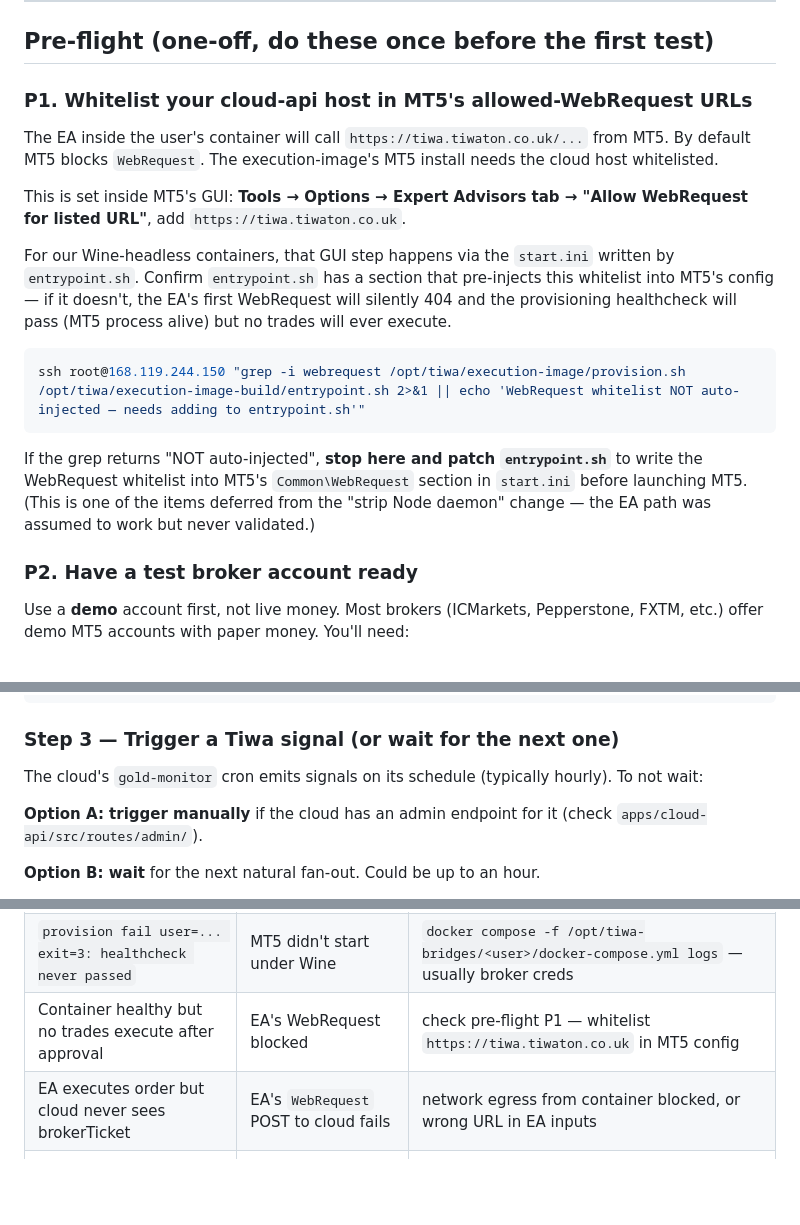
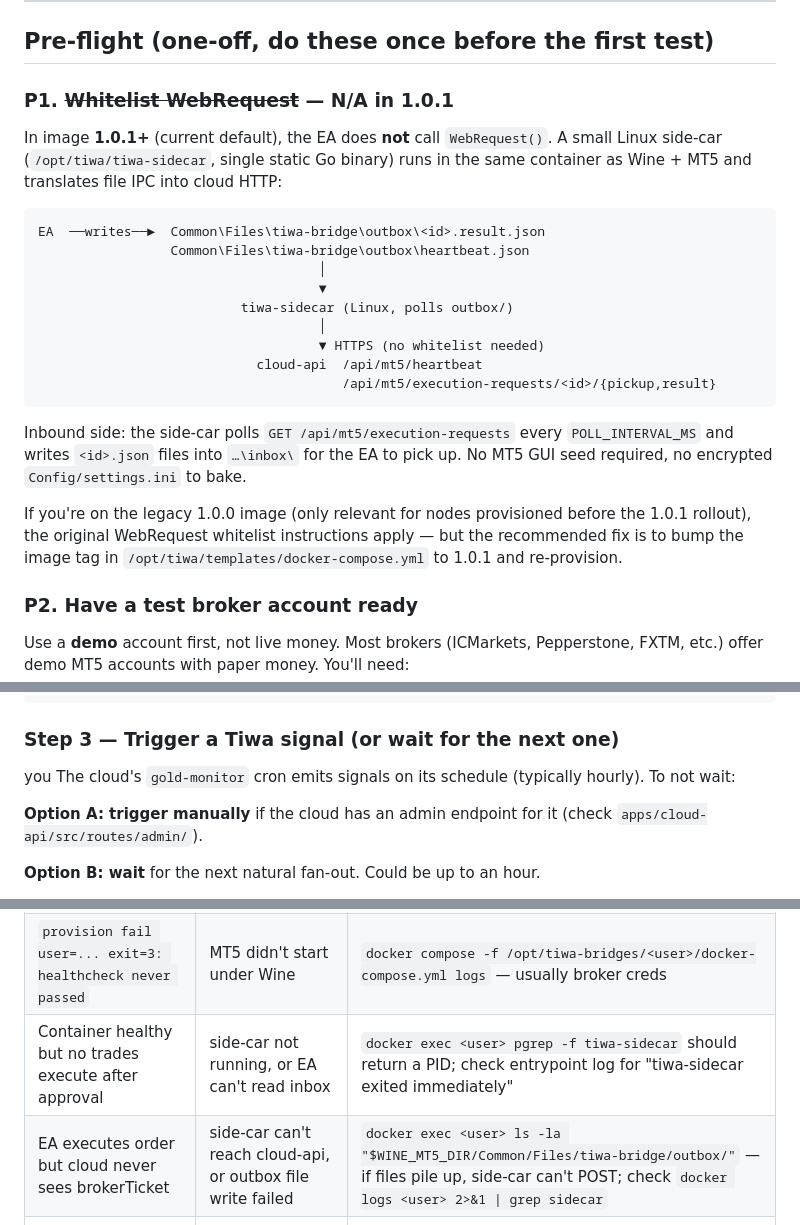
Before and after one commit to Coolzymccooy/tiwagold, a Markdown page: docs/handoff/2026-05-08-first-approve-to-execute-runbook.md, 3 parts joined by grey strips. Rendered like a GitHub page; blank space fills up the shorter version.

Commit message:
docs(handoff): runbook updated for tiwa-execution:1.0.1 side-car
- Strip the WebRequest whitelist pre-flight (P1) — image 1.0.1 no
  longer needs MT5's "Allow WebRequest for listed URL" set, because
  the EA writes/reads file IPC and a Linux side-car translates that
  to cloud HTTP. See ../tiwa/persona-overseer feat/execution-image-sidecar-1.0.1.
- Replace WebRequest-blocked / WebRequest-failed troubleshooting rows
  with side-car-process and outbox-write checks.

````diff
--- a/docs/handoff/2026-05-08-first-approve-to-execute-runbook.md
+++ b/docs/handoff/2026-05-08-first-approve-to-execute-runbook.md
@@ -22,19 +22,32 @@ After this runbook passes once, every subsequent paying user is fully self-serve
 
 ## Pre-flight (one-off, do these once before the first test)
 
-### P1. Whitelist your cloud-api host in MT5's allowed-WebRequest URLs
+### P1. ~~Whitelist WebRequest~~ — N/A in 1.0.1
 
-The EA inside the user's container will call `https://tiwa.tiwaton.co.uk/...` from MT5. By default MT5 blocks `WebRequest`. The execution-image's MT5 install needs the cloud host whitelisted.
+In image **1.0.1+** (current default), the EA does **not** call `WebRequest()`. A
+small Linux side-car (`/opt/tiwa/tiwa-sidecar`, single static Go binary) runs
+in the same container as Wine + MT5 and translates file IPC into cloud HTTP:
 
-This is set inside MT5's GUI: **Tools → Options → Expert Advisors tab → "Allow WebRequest for listed URL"**, add `https://tiwa.tiwaton.co.uk`.
-
-For our Wine-headless containers, that GUI step happens via the `start.ini` written by `entrypoint.sh`. Confirm `entrypoint.sh` has a section that pre-injects this whitelist into MT5's config — if it doesn't, the EA's first WebRequest will silently 404 and the provisioning healthcheck will pass (MT5 process alive) but no trades will ever execute.
-
-```sh
-ssh root@168.119.244.150 "grep -i webrequest /opt/tiwa/execution-image/provision.sh /opt/tiwa/execution-image-build/entrypoint.sh 2>&1 || echo 'WebRequest whitelist NOT auto-injected — needs adding to entrypoint.sh'"
+```
+EA  ──writes──►  Common\Files\tiwa-bridge\outbox\<id>.result.json
+                 Common\Files\tiwa-bridge\outbox\heartbeat.json
+                                    │
+                                    ▼
+                          tiwa-sidecar (Linux, polls outbox/)
+                                    │
+                                    ▼ HTTPS (no whitelist needed)
+                            cloud-api  /api/mt5/heartbeat
+                                       /api/mt5/execution-requests/<id>/{pickup,result}
 ```
 
-If the grep returns "NOT auto-injected", **stop here and patch `entrypoint.sh`** to write the WebRequest whitelist into MT5's `Common\WebRequest` section in `start.ini` before launching MT5. (This is one of the items deferred from the "strip Node daemon" change — the EA path was assumed to work but never validated.)
+Inbound side: the side-car polls `GET /api/mt5/execution-requests` every
+`POLL_INTERVAL_MS` and writes `<id>.json` files into `…\inbox\` for the EA to
+pick up. No MT5 GUI seed required, no encrypted `Config/settings.ini` to bake.
+
+If you're on the legacy 1.0.0 image (only relevant for nodes provisioned before
+the 1.0.1 rollout), the original WebRequest whitelist instructions apply — but
+the recommended fix is to bump the image tag in
+`/opt/tiwa/templates/docker-compose.yml` to 1.0.1 and re-provision.
 
 ### P2. Have a test broker account ready
 
@@ -116,7 +129,7 @@ ssh root@168.119.244.150 "
 ```
 
 ### Step 3 — Trigger a Tiwa signal (or wait for the next one)
-
+you
 The cloud's `gold-monitor` cron emits signals on its schedule (typically hourly). To not wait:
 
 **Option A: trigger manually** if the cloud has an admin endpoint for it (check `apps/cloud-api/src/routes/admin/`).
@@ -178,8 +191,8 @@ Within 10 seconds of step 5, the mobile app's TanStack Query polling should pick
 |---|---|---|
 | `provision fail user=... exit=2: container did not start` | Docker compose template path wrong | `ssh root@... 'cat /opt/tiwa/templates/docker-compose.yml'` — verify env interpolation |
 | `provision fail user=... exit=3: healthcheck never passed` | MT5 didn't start under Wine | `docker compose -f /opt/tiwa-bridges/<user>/docker-compose.yml logs` — usually broker creds |
-| Container healthy but no trades execute after approval | EA's WebRequest blocked | check pre-flight P1 — whitelist `https://tiwa.tiwaton.co.uk` in MT5 config |
-| EA executes order but cloud never sees brokerTicket | EA's `WebRequest` POST to cloud fails | network egress from container blocked, or wrong URL in EA inputs |
+| Container healthy but no trades execute after approval | side-car not running, or EA can't read inbox | `docker exec <user> pgrep -f tiwa-sidecar` should return a PID; check entrypoint log for "tiwa-sidecar exited immediately" |
+| EA executes order but cloud never sees brokerTicket | side-car can't reach cloud-api, or outbox file write failed | `docker exec <user> ls -la "$WINE_MT5_DIR/Common/Files/tiwa-bridge/outbox/"` — if files pile up, side-car can't POST; check `docker logs <user> 2>&1 \| grep sidecar` |
 | Approve tap returns 401 from cloud | Signing key not warmed | sign out + back in (Phase S bootstraps signing key on `/auth/login`) |
 | Approve tap returns 403 from cloud | Signed-intent JWT signature mismatch | clock skew between phone + cloud (>5min); fix phone time |
 
````
